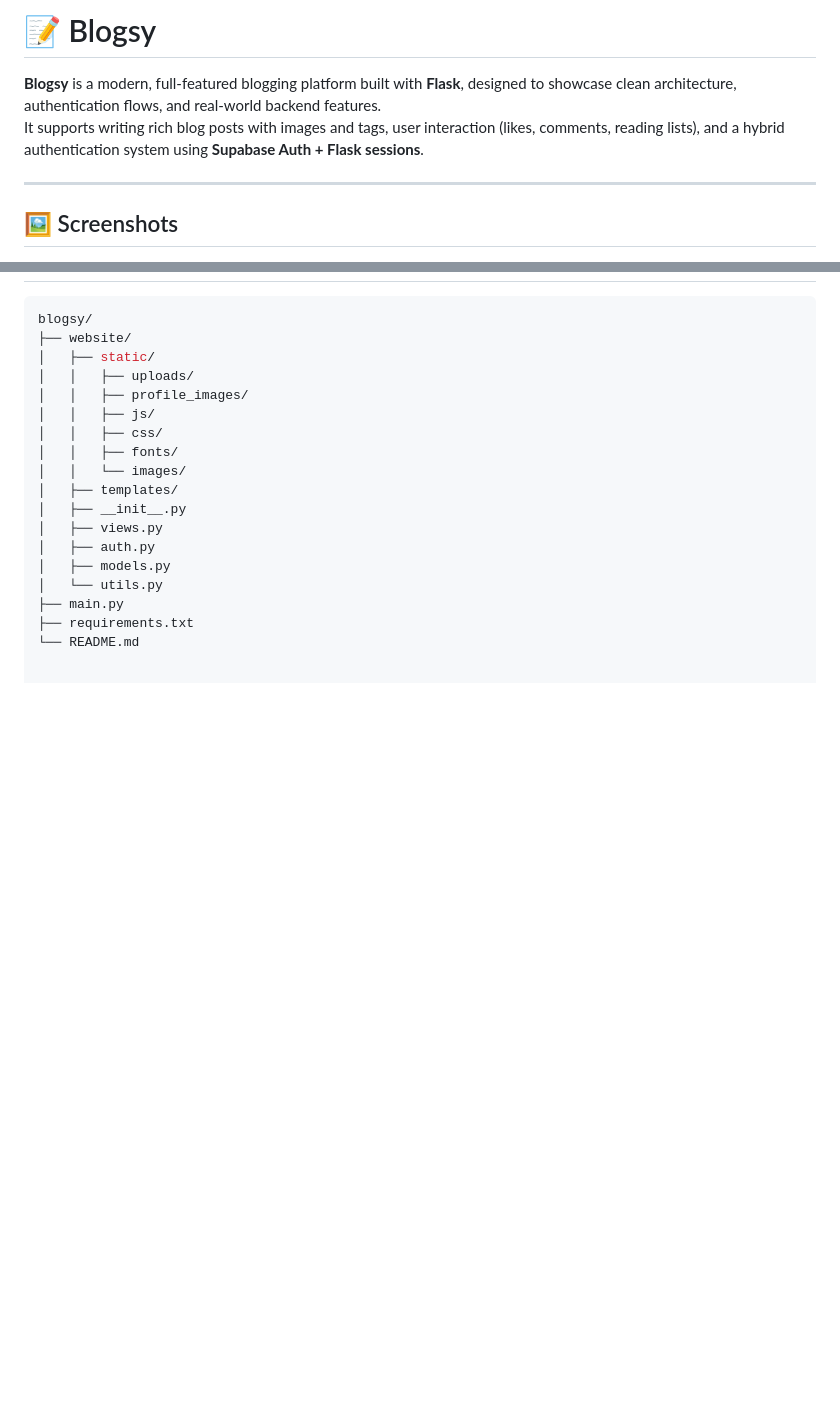
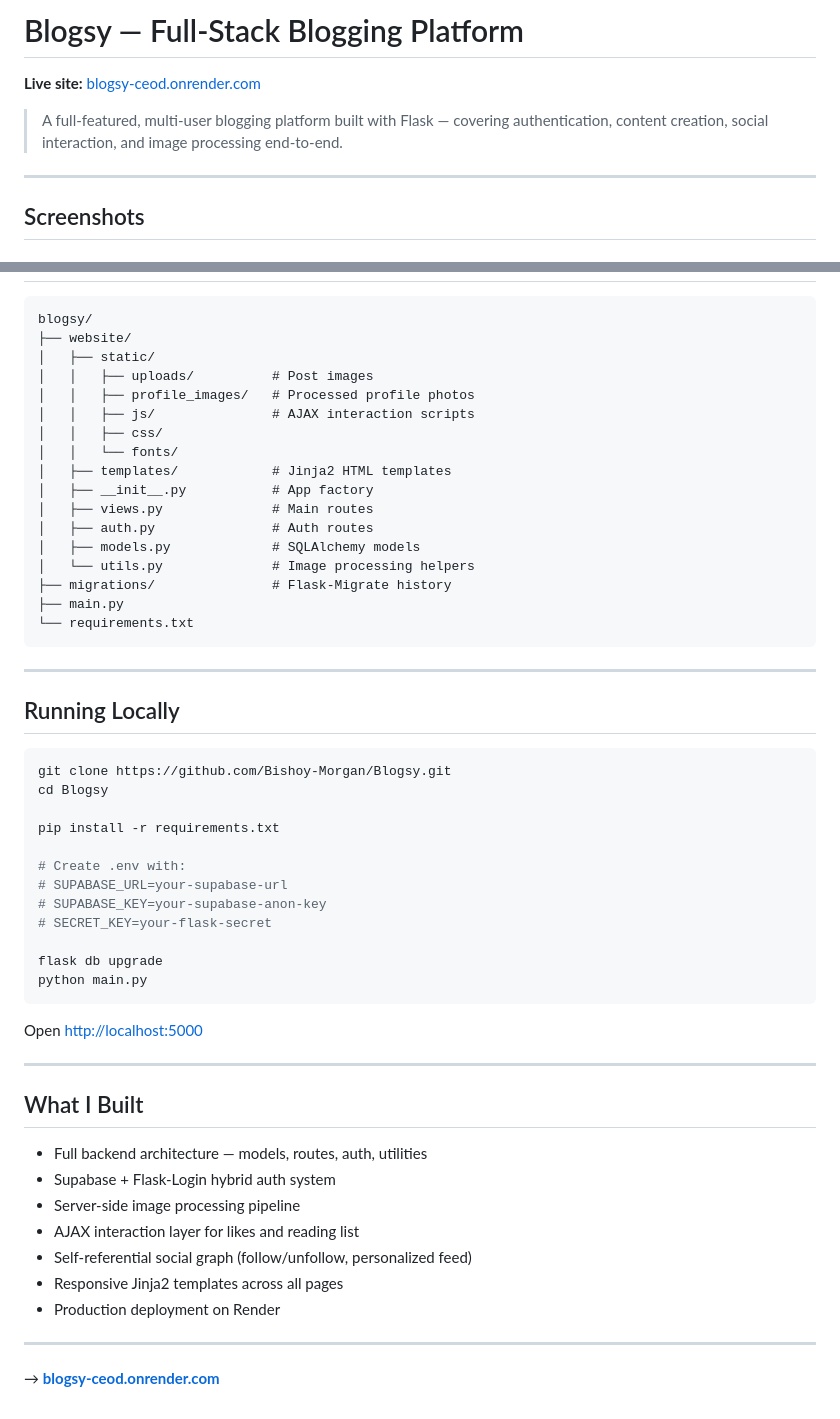
Before and after one commit to Bishoy-Morgan/Blogsy, a Markdown page: README.md, 2 parts joined by grey strips. GitHub-like rendering; blank space fills up the shorter version.

````diff
--- a/README.md
+++ b/README.md
@@ -1,9 +1,10 @@
-# 📝 Blogsy
+# Blogsy — Full-Stack Blogging Platform
 
-**Blogsy** is a modern, full-featured blogging platform built with **Flask**, designed to showcase clean architecture, authentication flows, and real-world backend features.
-It supports writing rich blog posts with images and tags, user interaction (likes, comments, reading lists), and a hybrid authentication system using **Supabase Auth + Flask sessions**.
+**Live site:** [blogsy-ceod.onrender.com](https://blogsy-ceod.onrender.com)
+
+> A full-featured, multi-user blogging platform built with Flask — covering authentication, content creation, social interaction, and image processing end-to-end.
 
 ---
 
-## 🖼️ Screenshots
+## Screenshots
 
@@ -100,18 +94,55 @@ This approach allows:
 blogsy/
 ├── website/
 │   ├── static/
-│   │   ├── uploads/
-│   │   ├── profile_images/
-│   │   ├── js/
+│   │   ├── uploads/          # Post images
+│   │   ├── profile_images/   # Processed profile photos
+│   │   ├── js/               # AJAX interaction scripts
 │   │   ├── css/
-│   │   ├── fonts/
-│   │   └── images/
-│   ├── templates/
-│   ├── __init__.py
-│   ├── views.py
-│   ├── auth.py
-│   ├── models.py
-│   └── utils.py
+│   │   └── fonts/
+│   ├── templates/            # Jinja2 HTML templates
+│   ├── __init__.py           # App factory
+│   ├── views.py              # Main routes
+│   ├── auth.py               # Auth routes
+│   ├── models.py             # SQLAlchemy models
+│   └── utils.py              # Image processing helpers
+├── migrations/               # Flask-Migrate history
 ├── main.py
-├── requirements.txt
-└── README.md
+└── requirements.txt
+```
+
+---
+
+## Running Locally
+
+```bash
+git clone https://github.com/Bishoy-Morgan/Blogsy.git
+cd Blogsy
+
+pip install -r requirements.txt
+
+# Create .env with:
+# SUPABASE_URL=your-supabase-url
+# SUPABASE_KEY=your-supabase-anon-key
+# SECRET_KEY=your-flask-secret
+
+flask db upgrade
+python main.py
+```
+
+Open [http://localhost:5000](http://localhost:5000)
+
+---
+
+## What I Built
+
+- Full backend architecture — models, routes, auth, utilities
+- Supabase + Flask-Login hybrid auth system
+- Server-side image processing pipeline
+- AJAX interaction layer for likes and reading list
+- Self-referential social graph (follow/unfollow, personalized feed)
+- Responsive Jinja2 templates across all pages
+- Production deployment on Render
+
+---
+
+→ **[blogsy-ceod.onrender.com](https://blogsy-ceod.onrender.com)**
````
Also changed, not shown: other parts of README.md (+69 -76 lines).
